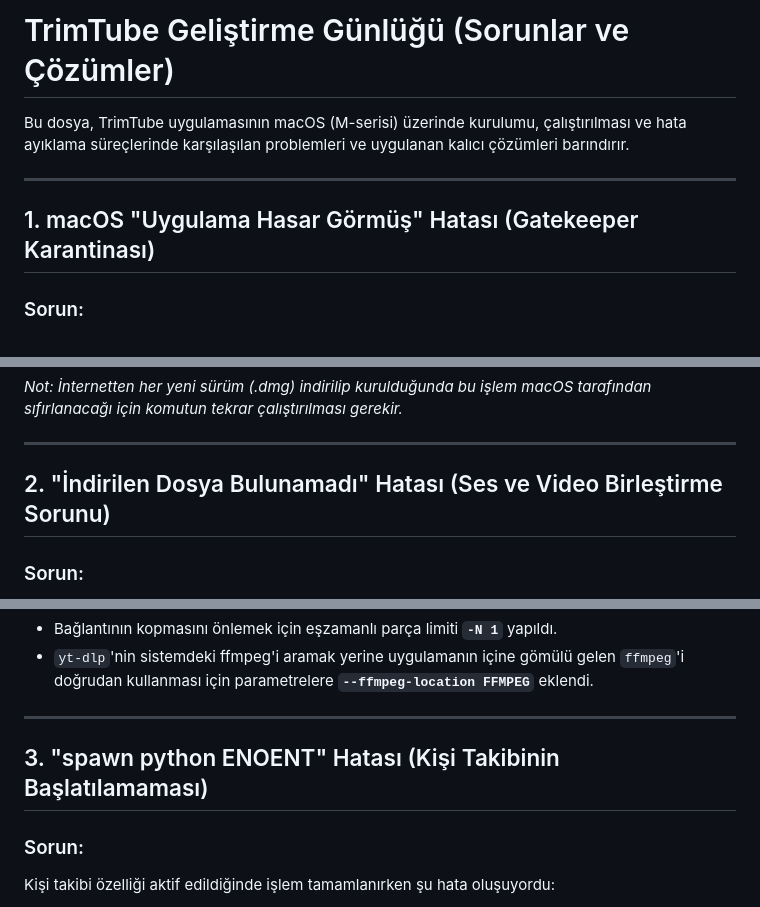
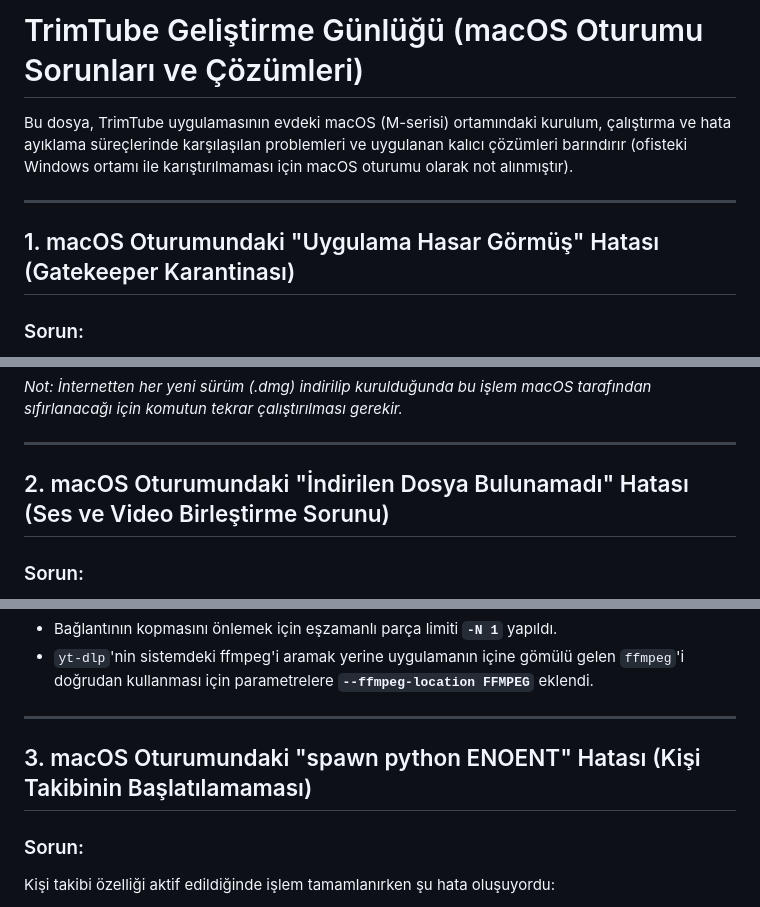
Before and after one commit to mehmetakarim/TrimTube, a Markdown page: brain.md, 3 parts joined by grey strips. GitHub-like rendering.

Commit message:
docs: specify macOS context in brain.md headings to prevent confusion with Windows

```diff
--- a/brain.md
+++ b/brain.md
@@ -1,10 +1,10 @@
-# TrimTube Geliştirme Günlüğü (Sorunlar ve Çözümler)
+# TrimTube Geliştirme Günlüğü (macOS Oturumu Sorunları ve Çözümleri)
 
-Bu dosya, TrimTube uygulamasının macOS (M-serisi) üzerinde kurulumu, çalıştırılması ve hata ayıklama süreçlerinde karşılaşılan problemleri ve uygulanan kalıcı çözümleri barındırır.
+Bu dosya, TrimTube uygulamasının evdeki macOS (M-serisi) ortamındaki kurulum, çalıştırma ve hata ayıklama süreçlerinde karşılaşılan problemleri ve uygulanan kalıcı çözümleri barındırır (ofisteki Windows ortamı ile karıştırılmaması için macOS oturumu olarak not alınmıştır).
 
 ---
 
-## 1. macOS "Uygulama Hasar Görmüş" Hatası (Gatekeeper Karantinası)
+## 1. macOS Oturumundaki "Uygulama Hasar Görmüş" Hatası (Gatekeeper Karantinası)
 
 ### Sorun:
 Uygulama internetten `.dmg` olarak indirilip kurulduktan sonra açılmak istendiğinde şu hata alınıyordu:
@@ -22,7 +22,7 @@ xattr -cr /Applications/TrimTube.app
 
 ---
 
-## 2. "İndirilen Dosya Bulunamadı" Hatası (Ses ve Video Birleştirme Sorunu)
+## 2. macOS Oturumundaki "İndirilen Dosya Bulunamadı" Hatası (Ses ve Video Birleştirme Sorunu)
 
 ### Sorun:
 Videolar indirilirken veya kesilirken işlem yarıda kalıyor ve `"İndirilen dosya bulunamadı"` uyarısı çıkıyordu. Önbellek (cache) klasöründe video (`.mp4`) ve ses (`.m4a`) dosyalarının birleştirilemeden ayrı ayrı durduğu gözlemlendi.
@@ -38,7 +38,7 @@ Videolar indirilirken veya kesilirken işlem yarıda kalıyor ve `"İndirilen do
 
 ---
 
-## 3. "spawn python ENOENT" Hatası (Kişi Takibinin Başlatılamaması)
+## 3. macOS Oturumundaki "spawn python ENOENT" Hatası (Kişi Takibinin Başlatılamaması)
 
 ### Sorun:
 Kişi takibi özelliği aktif edildiğinde işlem tamamlanırken şu hata oluşuyordu:
```
Also changed, not shown: other parts of brain.md (+2 -2 lines).
